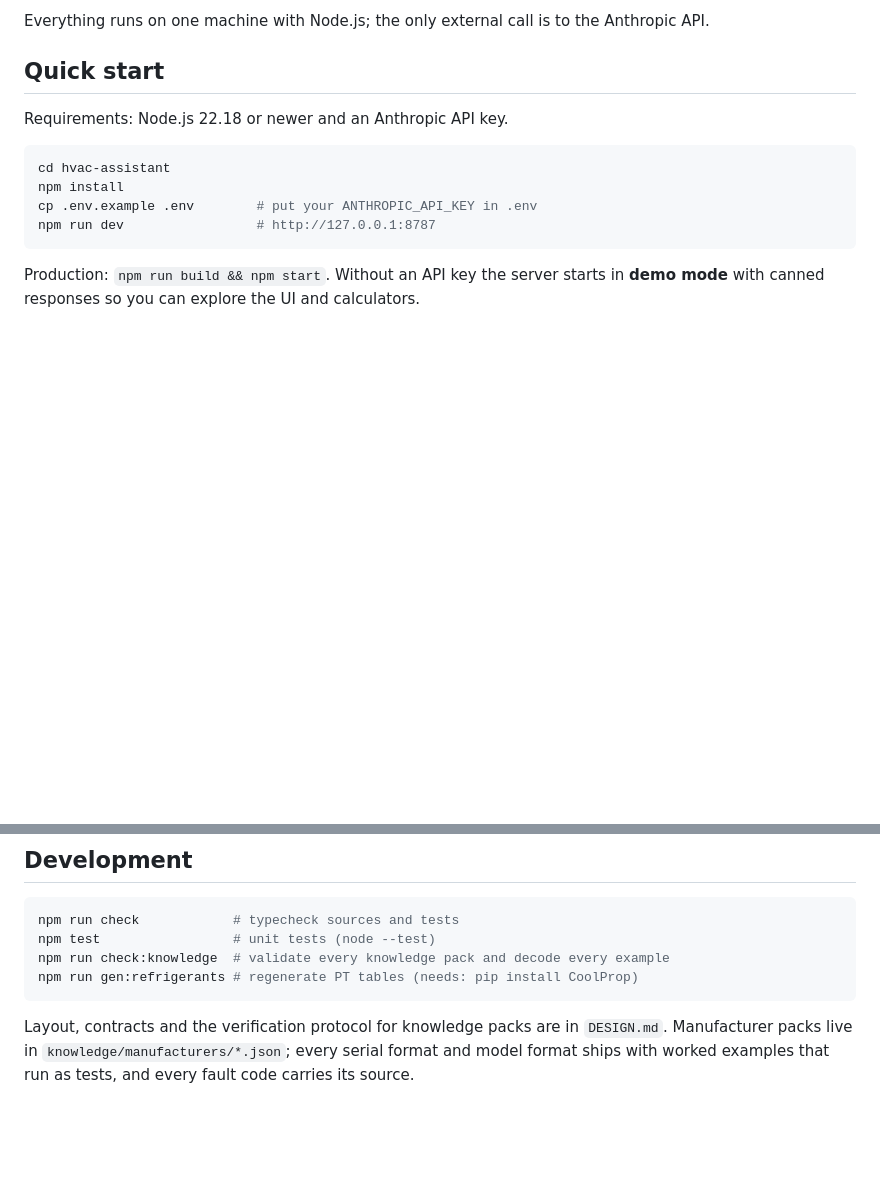
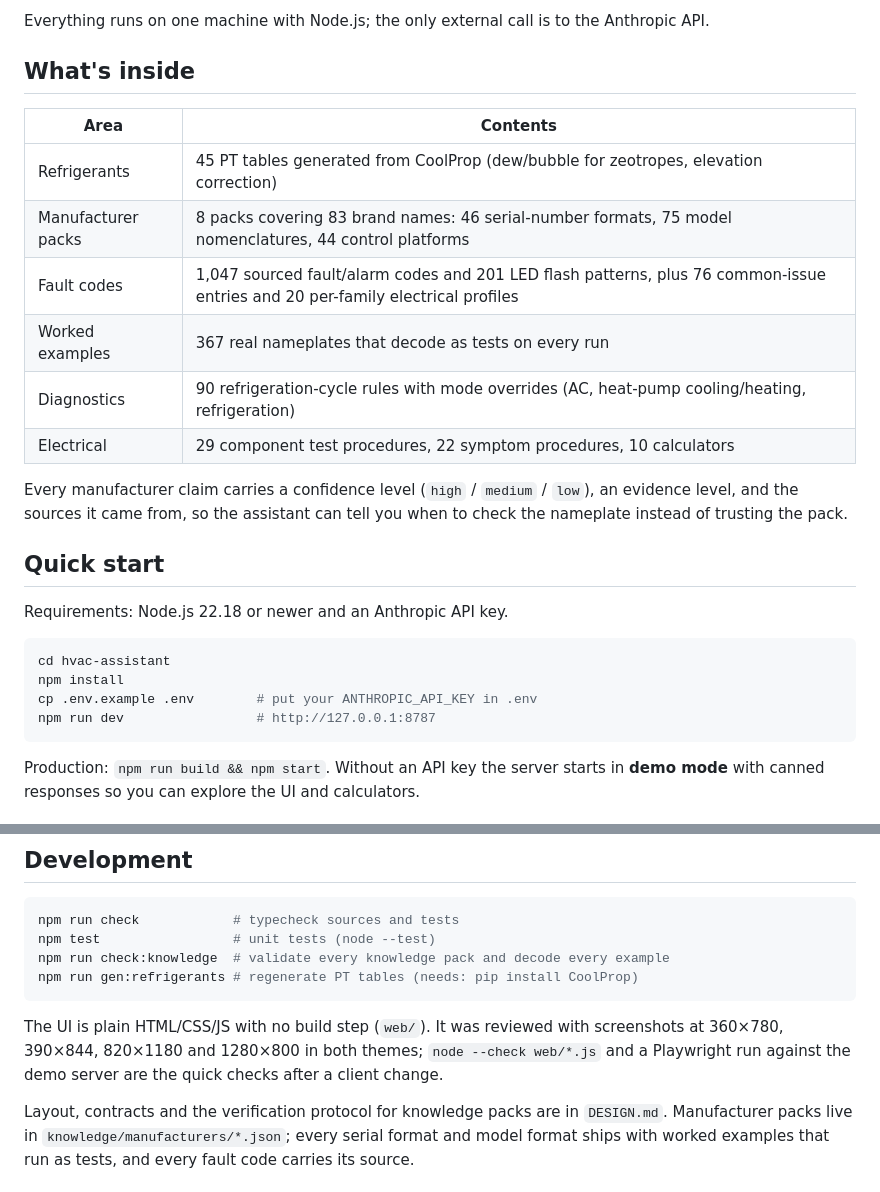
Before and after one commit to Dxntehlol/AI-Tech-Support, a Markdown page: README.md, 2 parts joined by grey strips. GitHub-like rendering; blank space fills up the shorter version.

````diff
--- a/README.md
+++ b/README.md
@@ -24,6 +24,21 @@ Claude-powered chat assistant with a local knowledge base and a job memory:
   fixes, refrigerant added) before you ask.
 
 Everything runs on one machine with Node.js; the only external call is to the Anthropic API.
+
+## What's inside
+
+| Area | Contents |
+| --- | --- |
+| Refrigerants | 45 PT tables generated from CoolProp (dew/bubble for zeotropes, elevation correction) |
+| Manufacturer packs | 8 packs covering 83 brand names: 46 serial-number formats, 75 model nomenclatures, 44 control platforms |
+| Fault codes | 1,047 sourced fault/alarm codes and 201 LED flash patterns, plus 76 common-issue entries and 20 per-family electrical profiles |
+| Worked examples | 367 real nameplates that decode as tests on every run |
+| Diagnostics | 90 refrigeration-cycle rules with mode overrides (AC, heat-pump cooling/heating, refrigeration) |
+| Electrical | 29 component test procedures, 22 symptom procedures, 10 calculators |
+
+Every manufacturer claim carries a confidence level (`high` / `medium` / `low`), an evidence
+level, and the sources it came from, so the assistant can tell you when to check the nameplate
+instead of trusting the pack.
 
 ## Quick start
 
@@ -97,6 +156,10 @@ npm run check:knowledge  # validate every knowledge pack and decode every exampl
 npm run gen:refrigerants # regenerate PT tables (needs: pip install CoolProp)
 ```
 
+The UI is plain HTML/CSS/JS with no build step (`web/`). It was reviewed with screenshots at
+360×780, 390×844, 820×1180 and 1280×800 in both themes; `node --check web/*.js` and a
+Playwright run against the demo server are the quick checks after a client change.
+
 Layout, contracts and the verification protocol for knowledge packs are in `DESIGN.md`.
 Manufacturer packs live in `knowledge/manufacturers/*.json`; every serial format and model
 format ships with worked examples that run as tests, and every fault code carries its source.
````
Also changed, not shown: other parts of README.md (+47 -3 lines).
